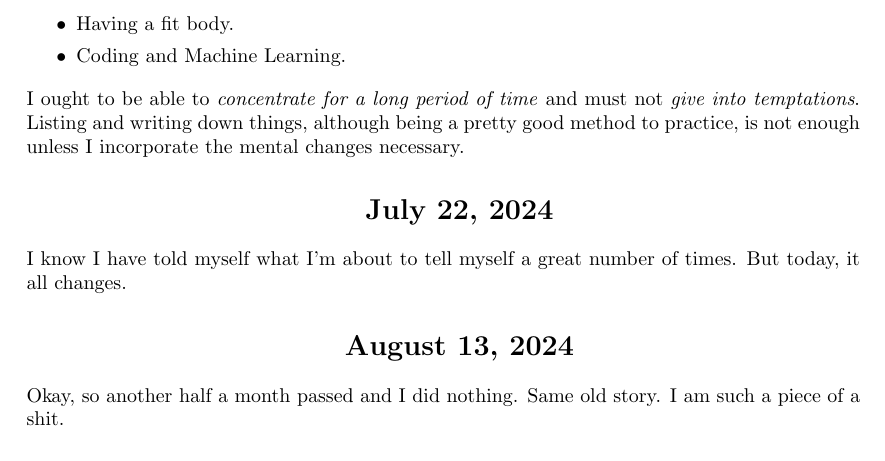
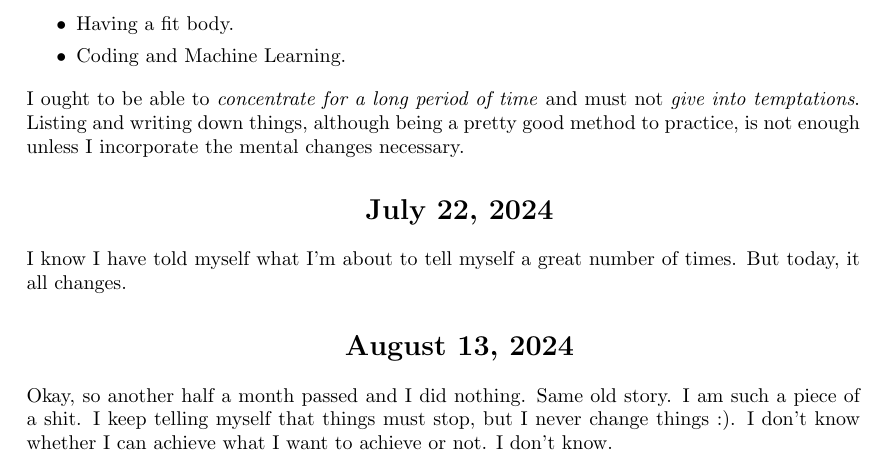
Before and after one commit to totalblank/notes, a LaTeX document (journal.tex): part of page 2 of 2, cut so that both start at the same text. Compiled offline with LaTeX, dvips and Ghostscript.

Commit message:
Nothing changed

```diff
--- a/journal.tex
+++ b/journal.tex
@@ -60,5 +60,7 @@ changes.
 
 \section{August 13, 2024}
 \noindent Okay, so another half a month passed and I did nothing. Same old story. I am such a piece of a shit.
+I keep telling myself that things must stop, but I never change things :). I don't know whether I can
+achieve what I want to achieve or not. I don't know.
 
 \end{document}
```
